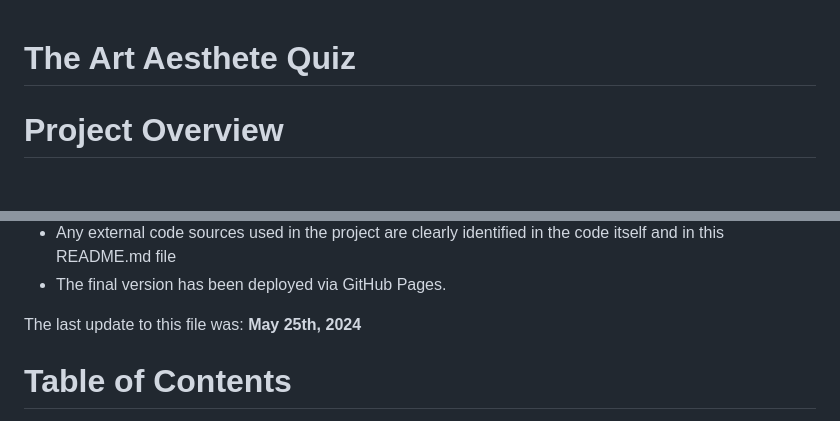
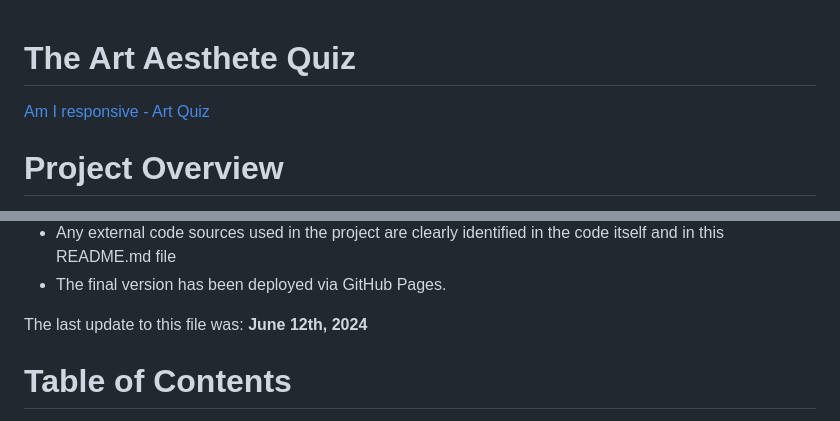
Before and after one commit to rachelcluke/art-aesthete-quiz, a Markdown page: README.md, 2 parts joined by grey strips. Rendered like a GitHub page; blank space fills up the shorter version.

Commit message:
am i responsive added

```diff
--- a/README.md
+++ b/README.md
@@ -1,6 +1,6 @@
 # The Art Aesthete Quiz
 
-<!--[Am I responsive - Art Quiz](docs/XXX.png) -->
+[Am I responsive - Art Quiz](docs/am-i-responsive.png "Am I responsive")
 
 # Project Overview
 
@@ -17,7 +17,7 @@ The following are high-level details of this project:
 - Any external code sources used in the project are clearly identified in the code itself and in this README.md file
 - The final version has been deployed via GitHub Pages.
 
-The last update to this file was: **May 25th, 2024**
+The last update to this file was: **June 12th, 2024**
 
 # Table of Contents
 
```
Also changed, not shown: other parts of README.md (+1 -1 lines), docs/am-i-responsive.png (added).
